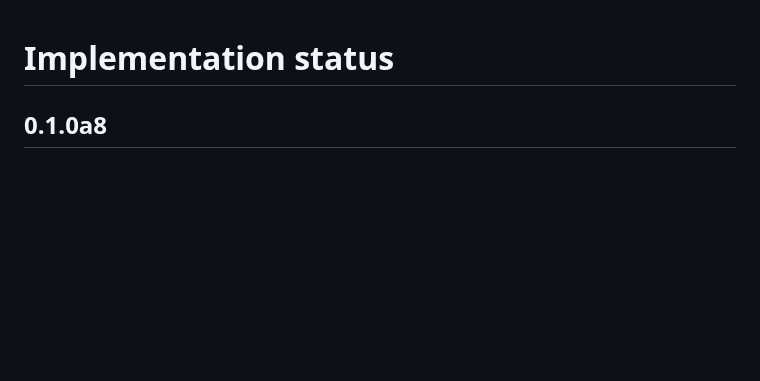
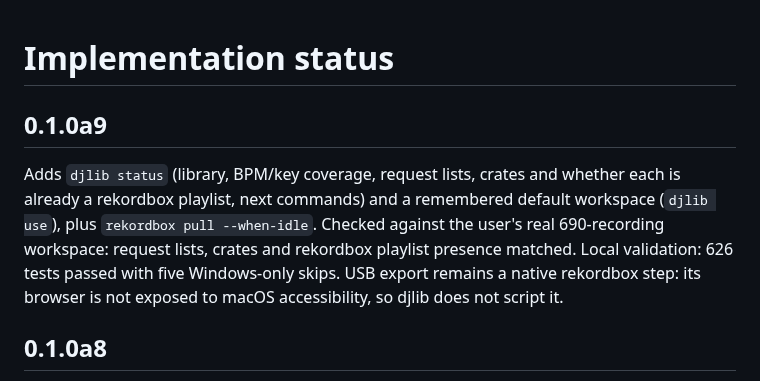
Before and after one commit to uneasymusings/dj-library-tool, a Markdown page: docs/STATUS.md, the part around the change. Drawn GitHub-style; blank space fills up the shorter version.

Commit message:
Record 0.1.0a9 status

```diff
--- a/docs/STATUS.md
+++ b/docs/STATUS.md
@@ -1,4 +1,8 @@
 # Implementation status
+
+## 0.1.0a9
+
+Adds `djlib status` (library, BPM/key coverage, request lists, crates and whether each is already a rekordbox playlist, next commands) and a remembered default workspace (`djlib use`), plus `rekordbox pull --when-idle`. Checked against the user's real 690-recording workspace: request lists, crates and rekordbox playlist presence matched. Local validation: 626 tests passed with five Windows-only skips. USB export remains a native rekordbox step: its browser is not exposed to macOS accessibility, so djlib does not script it.
 
 ## 0.1.0a8
 
```
